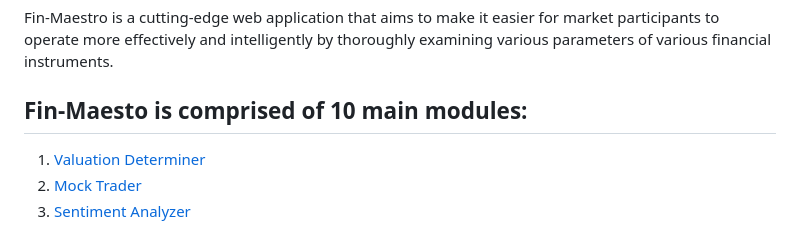
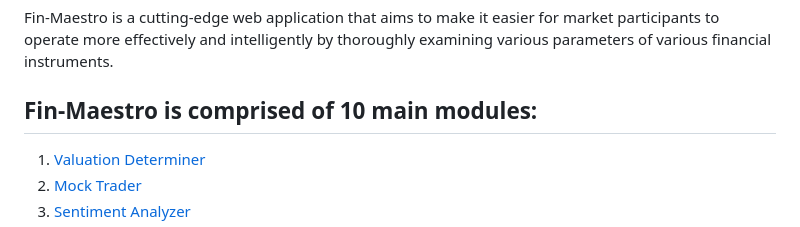
Before and after one commit to devfinwiz/Fin-Maestro-Web, a Markdown page: README.md, the part around the change. Rendered like a GitHub page.

```diff
--- a/README.md
+++ b/README.md
@@ -44,7 +44,7 @@
 
 Fin-Maestro is a cutting-edge web application that aims to make it easier for market participants to operate more effectively and intelligently by thoroughly examining various parameters of various financial instruments.
 
-## Fin-Maesto is comprised of 10 main modules:
+## Fin-Maestro is comprised of 10 main modules:
 
 1. [Valuation Determiner](https://github.com/devfinwiz/Fin-Maestro#1-valuation-determiner)
 2. [Mock Trader](https://github.com/devfinwiz/Fin-Maestro#2-mock-trader)
```
